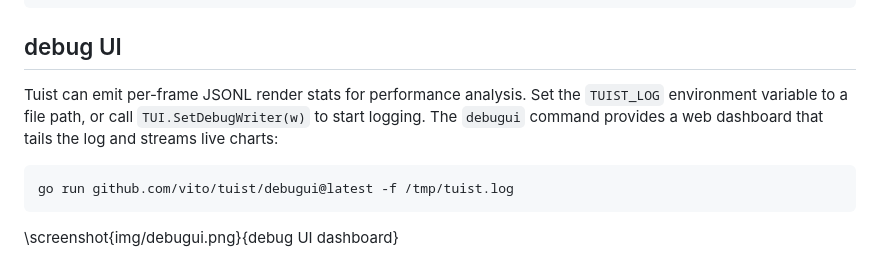
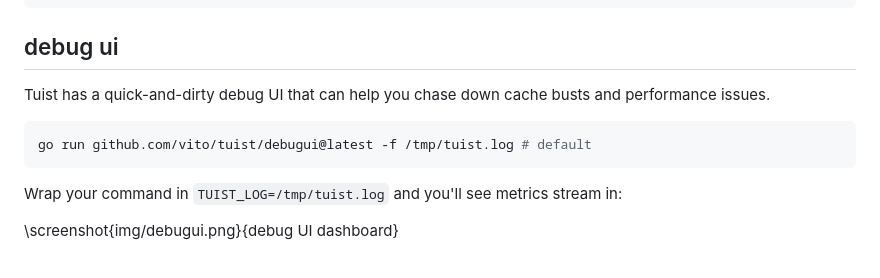
Before and after one commit to vito/tuist, a Markdown page: docs/lit/index.md, the part around the change. GitHub-like rendering.

Commit message:
docs: deslop
Signed-off-by: Alex Suraci <suraci.alex@gmail.com>

````diff
--- a/docs/lit/index.md
+++ b/docs/lit/index.md
@@ -250,15 +250,15 @@ func (c *Cell) HandleMouse(ctx tuist.Context, ev tuist.MouseEvent) bool {
 ```
 
 
-## debug UI
+## debug ui
 
-Tuist can emit per-frame JSONL render stats for performance analysis. Set the
-`TUIST_LOG` environment variable to a file path, or call `TUI.SetDebugWriter(w)`
-to start logging. The `debugui` command provides a web dashboard that tails the
-log and streams live charts:
+Tuist has a quick-and-dirty debug UI that can help you chase down cache busts
+and performance issues.
 
 ```sh
-go run github.com/vito/tuist/debugui@latest -f /tmp/tuist.log
+go run github.com/vito/tuist/debugui@latest -f /tmp/tuist.log # default
 ```
 
+Wrap your command in `TUIST_LOG=/tmp/tuist.log` and you'll see metrics stream in:
+
 \screenshot{img/debugui.png}{debug UI dashboard}
````
